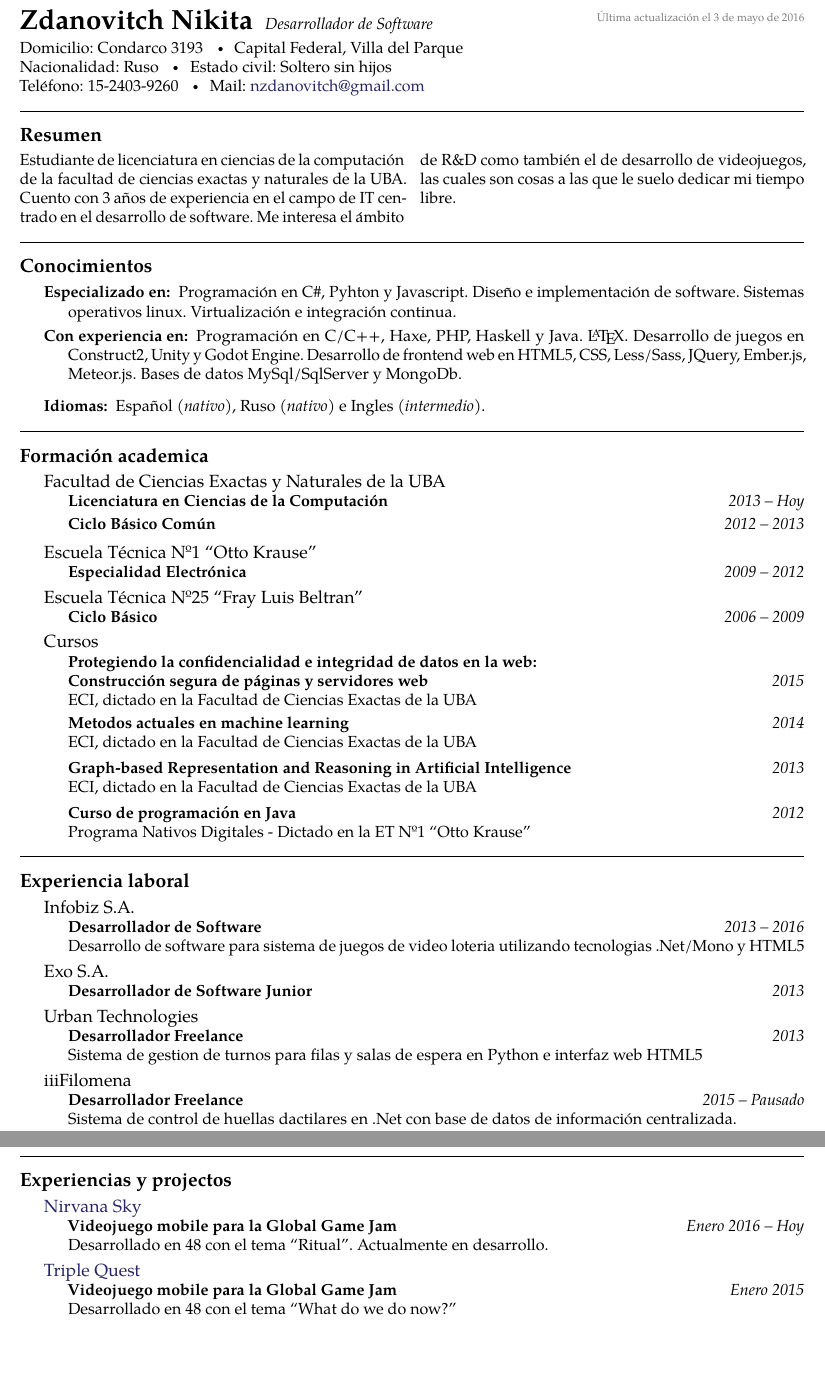
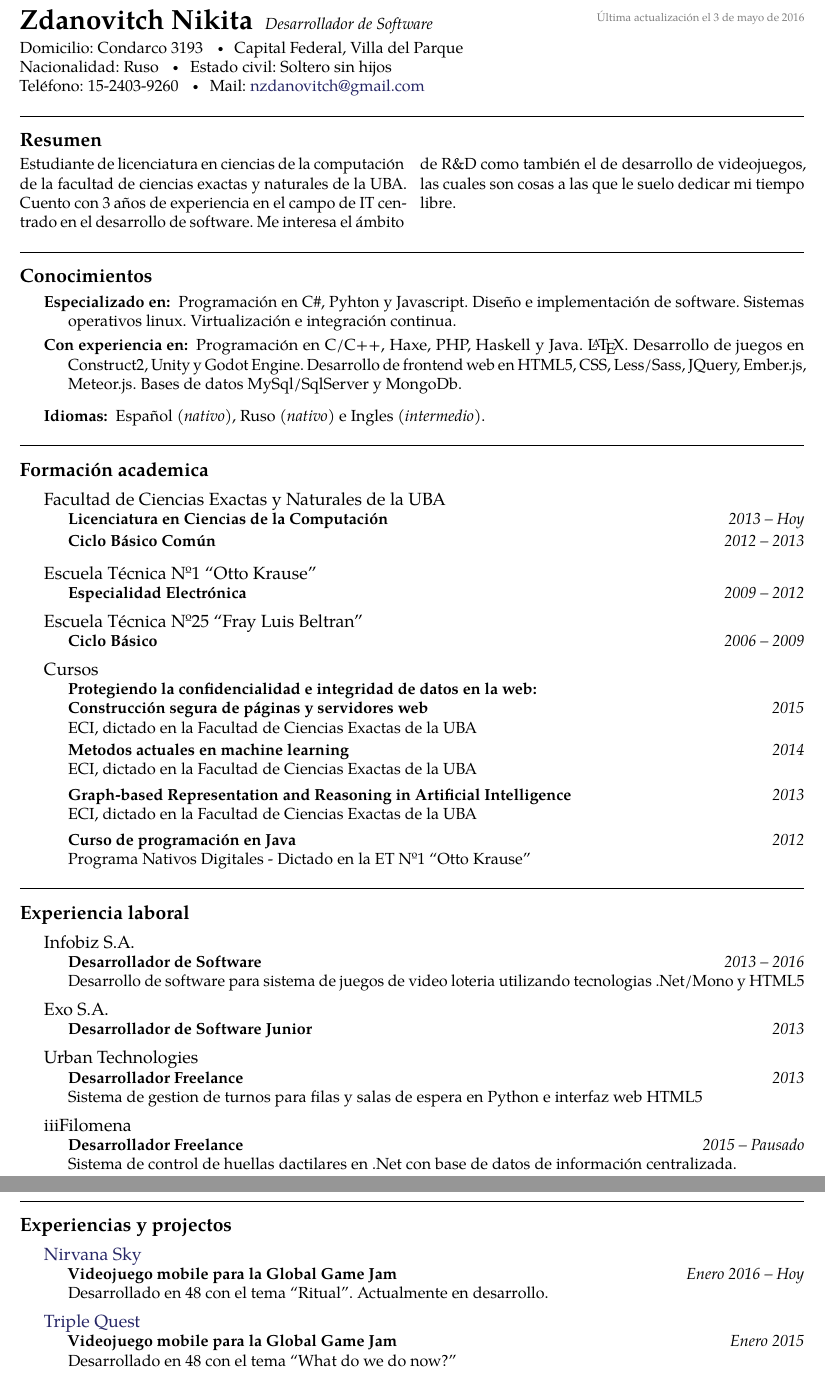
Before and after one commit to Jbat1Jumper/cv, a LaTeX CV (cies-breijs-resume.tex): two parts of pages 1 and 2 of 2, joined at a grey line, cut so that both start at the same text, the shorter picture padded with empty space. Compiled offline with pdfLaTeX.

Commit message:
ahora si cambios esteticos, lo anterior eran cambios en el contenido

```diff
--- a/cies-breijs-resume.tex
+++ b/cies-breijs-resume.tex
@@ -54,7 +54,8 @@ Mail: \href{mailto:nzdanovitch.at.gmail.dot.com}{nzdanovitch\mbox{}@\mbox{}gmail
 % \thinspace {\large \sc A}\sbull
 
 
-\spacedhrule{0.9em}{-0.4em}  % a horizontal line with some vertical spacing before and after
+\spacedhrule{1.2em}{-0.4em}  % a horizontal line with some vertical spacing before and after
+
 
 \roottitle{Resumen}  % a root section title
 
@@ -88,10 +89,11 @@ Me interesa el ámbito de R\&D como también el de desarrollo de videojuegos, la
   {Español \emph{(nativo)}, Ruso \emph{(nativo)} e Ingles \emph{(intermedio)}.}
 
 
-\spacedhrule{1.6em}{-0.4em}
+\spacedhrule{1.9em}{-0.4em}
 
 \roottitle{Formación academica}
 
+\vspace{0.2em}
 \headedsection
   {Facultad de Ciencias Exactas y Naturales de la UBA}
   {\textsc{}} {%
@@ -103,6 +105,7 @@ Me interesa el ámbito de R\&D como también el de desarrollo de videojuegos, la
     {2012 -- 2013}{}
 }
 
+\vspace{0.2em}
 \headedsection
   {Escuela Técnica N\textordmasculine1 ``Otto Krause''}
   {\textsc{}} {%
@@ -142,10 +147,11 @@ Me interesa el ámbito de R\&D como también el de desarrollo de videojuegos, la
 }
 
 
-\spacedhrule{0.5em}{-0.4em}
+\spacedhrule{0.8em}{-0.4em}
 
 \roottitle{Experiencia laboral}
 
+\vspace{0.2em}
 \headedsection
     {Infobiz S.A.}
     {\textsc{}}{
@@ -155,6 +161,7 @@ Me interesa el ámbito de R\&D como también el de desarrollo de videojuegos, la
         {\\Desarrollo de software para sistema de juegos de video loteria utilizando tecnologias .Net/Mono y HTML5}
 }
 
+\vspace{0.2em}
 \headedsection
     {Exo S.A.}
     {\textsc{}}{
@@ -184,10 +193,11 @@ Me interesa el ámbito de R\&D como también el de desarrollo de videojuegos, la
 
 \pagebreak
 
-\spacedhrule{0.5em}{-0.4em}
+\spacedhrule{0.8em}{-0.4em}
 
 \roottitle{Experiencias y projectos}
 
+\vspace{0.2em}
 \headedsection
     {\href{http://globalgamejam.org/2016/games/nirvana-sky}{Nirvana Sky}}
     {\textsc{}}{
```
Also changed, not shown: cies-breijs-resume.tex (8 more changed lines).
